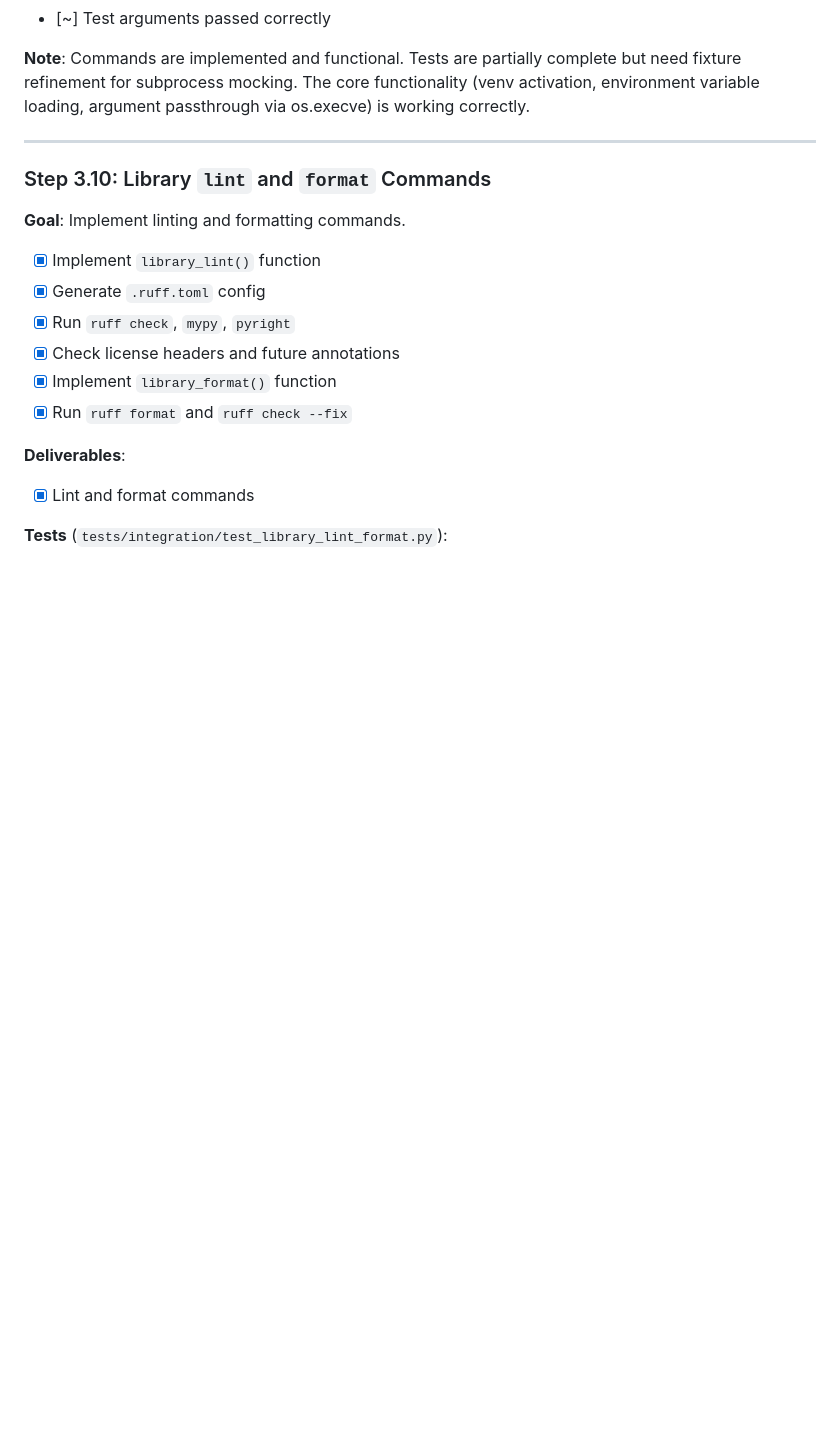
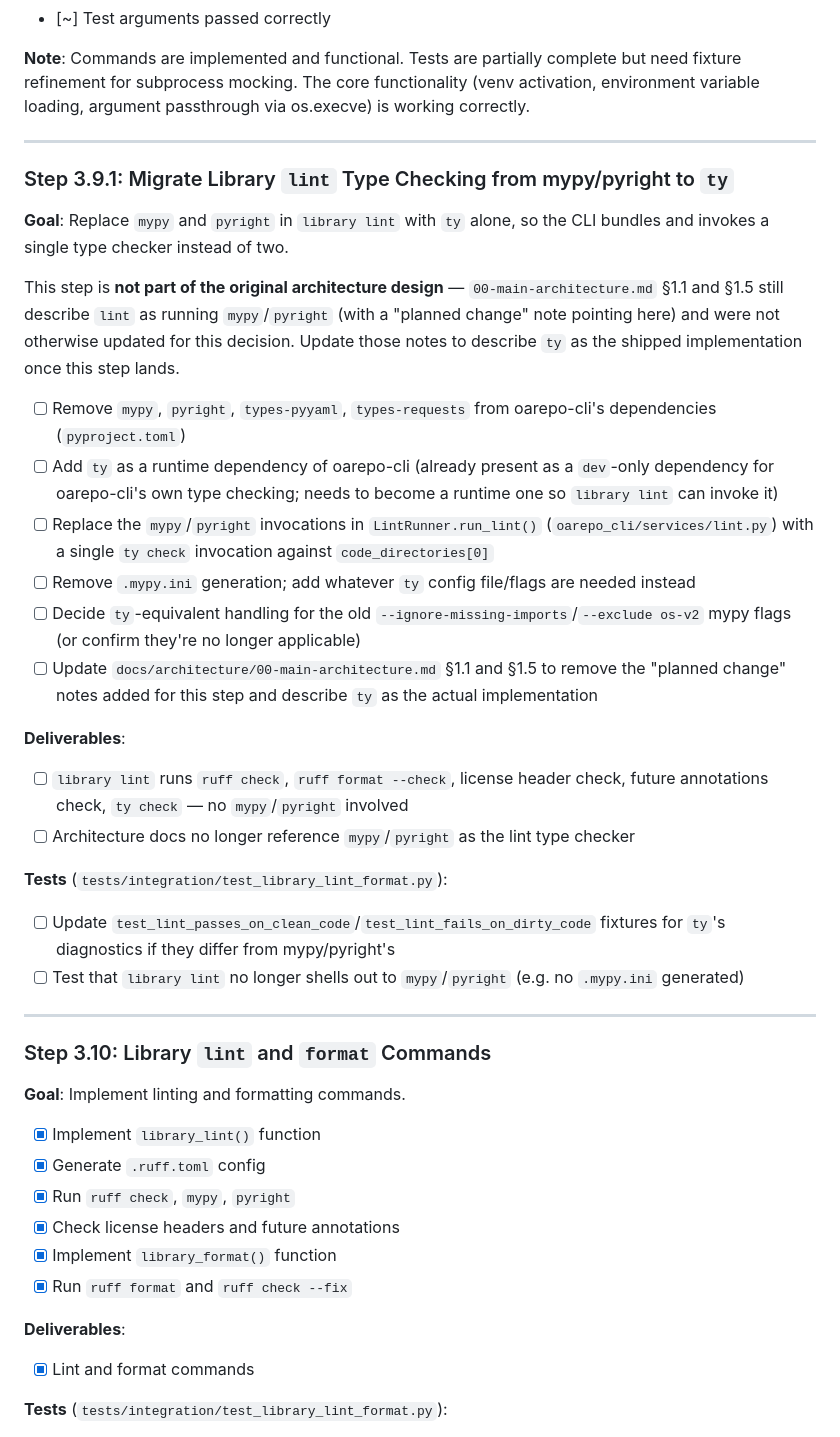
Before and after one commit to oarepo/oarepo-cli, a Markdown page: docs/architecture/implementation-steps.md, the part around the change. Rendered like a GitHub page; blank space fills up the shorter version.

Commit message:
docs: add Step 3.9.1 to migrate library lint from mypy/pyright to ty
Not part of the original architecture design; tracks a follow-up
decision to drop mypy/pyright in favor of the single ty type checker
already used for oarepo-cli's own code. No implementation changes yet
- this just records the plan and flags the affected architecture doc
sections as stale until it lands.

```diff
--- a/docs/architecture/implementation-steps.md
+++ b/docs/architecture/implementation-steps.md
@@ -520,6 +520,28 @@ For unit-level tests, call `run()`/`stream()`/`get_output()` directly against re
 
 ---
 
+### Step 3.9.1: Migrate Library `lint` Type Checking from mypy/pyright to `ty`
+**Goal**: Replace `mypy` and `pyright` in `library lint` with `ty` alone, so the CLI bundles and invokes a single type checker instead of two.
+
+This step is **not part of the original architecture design** — `00-main-architecture.md` §1.1 and §1.5 still describe `lint` as running `mypy`/`pyright` (with a "planned change" note pointing here) and were not otherwise updated for this decision. Update those notes to describe `ty` as the shipped implementation once this step lands.
+
+- [ ] Remove `mypy`, `pyright`, `types-pyyaml`, `types-requests` from oarepo-cli's dependencies (`pyproject.toml`)
+- [ ] Add `ty` as a runtime dependency of oarepo-cli (already present as a `dev`-only dependency for oarepo-cli's own type checking; needs to become a runtime one so `library lint` can invoke it)
+- [ ] Replace the `mypy`/`pyright` invocations in `LintRunner.run_lint()` (`oarepo_cli/services/lint.py`) with a single `ty check` invocation against `code_directories[0]`
+- [ ] Remove `.mypy.ini` generation; add whatever `ty` config file/flags are needed instead
+- [ ] Decide `ty`-equivalent handling for the old `--ignore-missing-imports`/`--exclude os-v2` mypy flags (or confirm they're no longer applicable)
+- [ ] Update `docs/architecture/00-main-architecture.md` §1.1 and §1.5 to remove the "planned change" notes added for this step and describe `ty` as the actual implementation
+
+**Deliverables**:
+- [ ] `library lint` runs `ruff check`, `ruff format --check`, license header check, future annotations check, `ty check` — no `mypy`/`pyright` involved
+- [ ] Architecture docs no longer reference `mypy`/`pyright` as the lint type checker
+
+**Tests** (`tests/integration/test_library_lint_format.py`):
+- [ ] Update `test_lint_passes_on_clean_code`/`test_lint_fails_on_dirty_code` fixtures for `ty`'s diagnostics if they differ from mypy/pyright's
+- [ ] Test that `library lint` no longer shells out to `mypy`/`pyright` (e.g. no `.mypy.ini` generated)
+
+---
+
 ### Step 3.10: Library `lint` and `format` Commands
 **Goal**: Implement linting and formatting commands.
 
```
Also changed, not shown: docs/architecture/00-main-architecture.md (+8 -1 lines).
